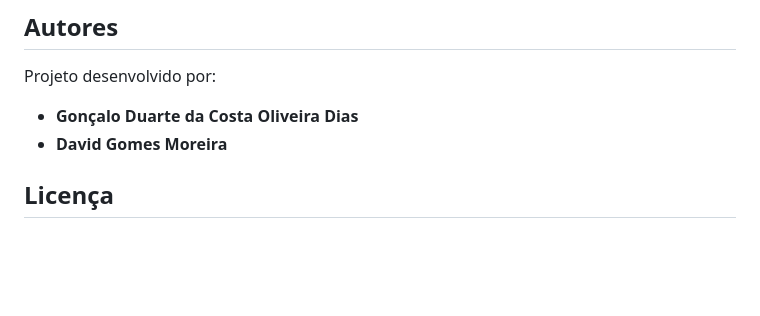
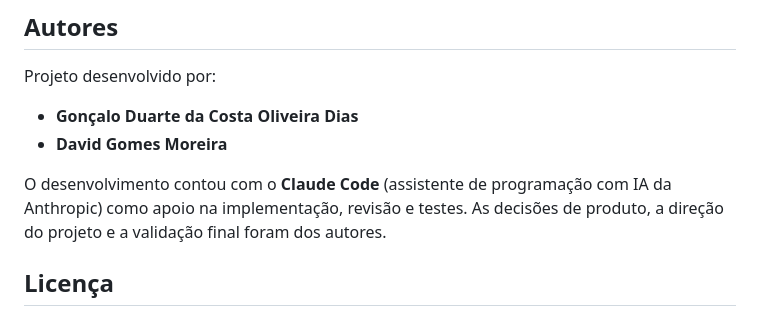
Before and after one commit to Goncas06/Tripsplit, a Markdown page: README.md, the part around the change. Rendered like a GitHub page; blank space fills up the shorter version.

Commit message:
README: menciona o uso do Claude Code no desenvolvimento
Co-Authored-By: Claude Opus 5.5 <noreply@anthropic.com>

```diff
--- a/README.md
+++ b/README.md
@@ -101,6 +101,8 @@ Projeto desenvolvido por:
 - **Gonçalo Duarte da Costa Oliveira Dias**
 - **David Gomes Moreira**
 
+O desenvolvimento contou com o **Claude Code** (assistente de programação com IA da Anthropic) como apoio na implementação, revisão e testes. As decisões de produto, a direção do projeto e a validação final foram dos autores.
+
 ## Licença
 
 © 2026 Gonçalo Duarte da Costa Oliveira Dias e David Gomes Moreira. **Todos os direitos reservados.**
```
